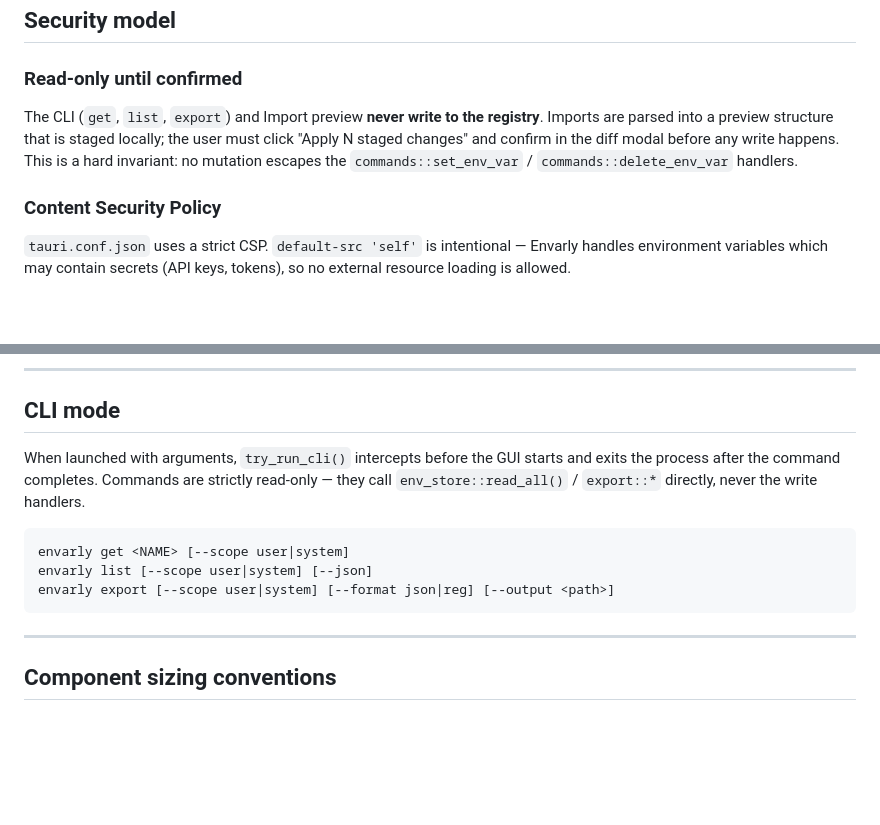
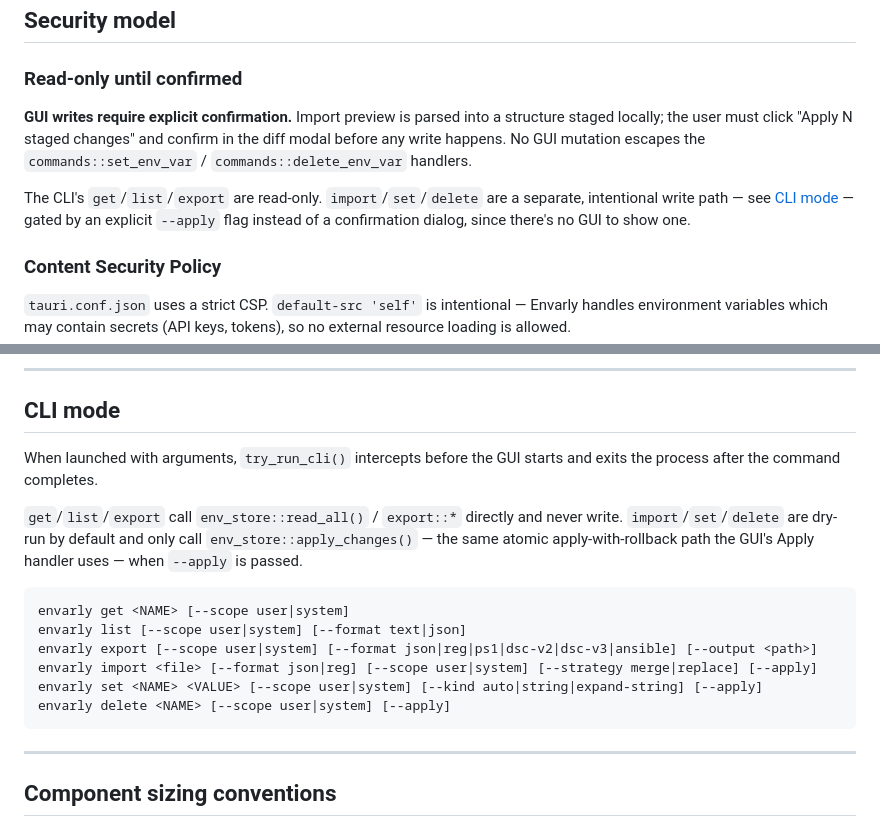
Before and after one commit to iray-tno/envarly, a Markdown page: DESIGN.md, 2 parts joined by grey strips. GitHub-like rendering; blank space fills up the shorter version.

Commit message:
docs: fix DESIGN.md's stale CLI never-writes invariant
The CLI import/set/delete subcommands (#177, #178) now write to the
registry when --apply is passed, so DESIGN.md's blanket "CLI never
writes to the registry" claim was no longer true. Split the invariant
into what still holds (GUI writes require explicit confirmation) and
the CLI's separate write path (dry-run by default, --apply gate),
and updated the CLI mode command list to match the actual subcommands.

Co-Authored-By: Claude Sonnet 5 <noreply@anthropic.com>

````diff
--- a/DESIGN.md
+++ b/DESIGN.md
@@ -78,7 +78,9 @@ Pre-op and post-op values are both pushed as checkpoints when a structural chang
 
 ### Read-only until confirmed
 
-The CLI (`get`, `list`, `export`) and Import preview **never write to the registry**. Imports are parsed into a preview structure that is staged locally; the user must click "Apply N staged changes" and confirm in the diff modal before any write happens. This is a hard invariant: no mutation escapes the `commands::set_env_var` / `commands::delete_env_var` handlers.
+**GUI writes require explicit confirmation.** Import preview is parsed into a structure staged locally; the user must click "Apply N staged changes" and confirm in the diff modal before any write happens. No GUI mutation escapes the `commands::set_env_var` / `commands::delete_env_var` handlers.
+
+The CLI's `get`/`list`/`export` are read-only. `import`/`set`/`delete` are a separate, intentional write path — see [CLI mode](#cli-mode) — gated by an explicit `--apply` flag instead of a confirmation dialog, since there's no GUI to show one.
 
 ### Content Security Policy
 
@@ -152,12 +154,17 @@ No other files are written. Settings are kept in Tauri's default store if added
 
 ## CLI mode
 
-When launched with arguments, `try_run_cli()` intercepts before the GUI starts and exits the process after the command completes. Commands are strictly read-only — they call `env_store::read_all()` / `export::*` directly, never the write handlers.
+When launched with arguments, `try_run_cli()` intercepts before the GUI starts and exits the process after the command completes.
+
+`get`/`list`/`export` call `env_store::read_all()` / `export::*` directly and never write. `import`/`set`/`delete` are dry-run by default and only call `env_store::apply_changes()` — the same atomic apply-with-rollback path the GUI's Apply handler uses — when `--apply` is passed.
 
 ```
 envarly get <NAME> [--scope user|system]
-envarly list [--scope user|system] [--json]
-envarly export [--scope user|system] [--format json|reg] [--output <path>]
+envarly list [--scope user|system] [--format text|json]
+envarly export [--scope user|system] [--format json|reg|ps1|dsc-v2|dsc-v3|ansible] [--output <path>]
+envarly import <file> [--format json|reg] [--scope user|system] [--strategy merge|replace] [--apply]
+envarly set <NAME> <VALUE> [--scope user|system] [--kind auto|string|expand-string] [--apply]
+envarly delete <NAME> [--scope user|system] [--apply]
 ```
 
 ---
````
